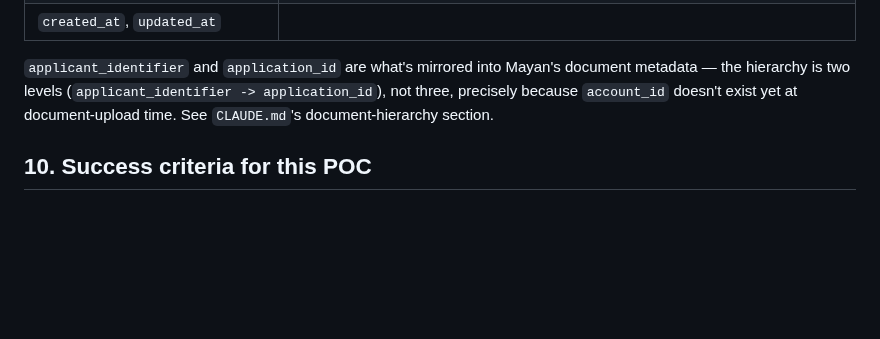
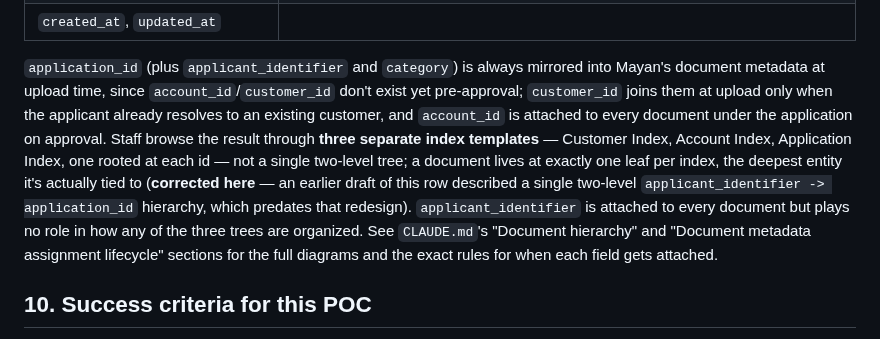
Before and after one commit to bunyawats/loan-onboarding-poc, a Markdown page: PRD.md, the part around the change. Rendered like a GitHub page; blank space fills up the shorter version.

Commit message:
Fix PRD.md §9.3's stale two-level document-hierarchy description
Found while chasing down a related Known Gaps detail: this row still
described the old single-index, two-level applicant_identifier ->
application_id hierarchy that CLAUDE.md's exclusive-placement redesign
(three separate Customer/Account/Application indexes) replaced.
Updated to describe the current design and when each id gets
attached, pointing at CLAUDE.md's Document hierarchy and Document
metadata assignment lifecycle sections for the full diagrams.

Co-Authored-By: Claude Sonnet 5 <noreply@anthropic.com>
Claude-Session: https://claude.ai/code/session_01NNVBL9Umbb95reJXXyV8Kx

```diff
--- a/PRD.md
+++ b/PRD.md
@@ -513,11 +513,23 @@ the same customer and product type).
 | `manager_name`, `manager_comment`, `manager_decided_at` | set only for escalated applications |
 | `created_at`, `updated_at` | |
 
-`applicant_identifier` and `application_id` are what's mirrored into
-Mayan's document metadata — the hierarchy is two levels
-(`applicant_identifier -> application_id`), not three, precisely
-because `account_id` doesn't exist yet at document-upload time. See
-`CLAUDE.md`'s document-hierarchy section.
+`application_id` (plus `applicant_identifier` and `category`) is
+always mirrored into Mayan's document metadata at upload time, since
+`account_id`/`customer_id` don't exist yet pre-approval; `customer_id`
+joins them at upload only when the applicant already resolves to an
+existing customer, and `account_id` is attached to every document
+under the application on approval. Staff browse the result through
+**three separate index templates** — Customer Index, Account Index,
+Application Index, one rooted at each id — not a single two-level
+tree; a document lives at exactly one leaf per index, the deepest
+entity it's actually tied to (**corrected here** — an earlier draft of
+this row described a single two-level `applicant_identifier ->
+application_id` hierarchy, which predates that redesign).
+`applicant_identifier` is attached to every document but plays no role
+in how any of the three trees are organized. See `CLAUDE.md`'s
+"Document hierarchy" and "Document metadata assignment lifecycle"
+sections for the full diagrams and the exact rules for when each field
+gets attached.
 
 ## 10. Success criteria for this POC
 
```
